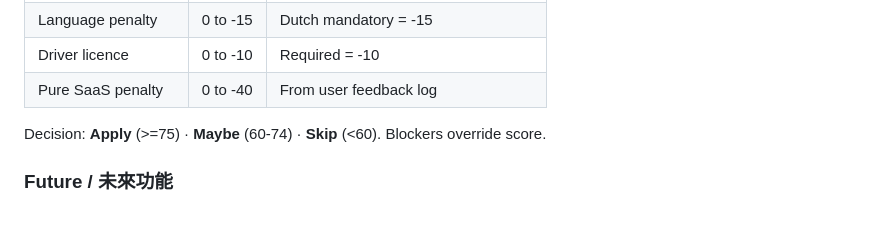
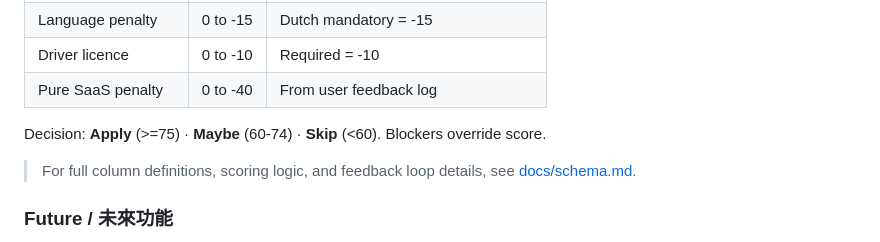
Before and after one commit to iknoest/jobsearcher, a Markdown page: README.md, the part around the change. GitHub-like rendering; blank space fills up the shorter version.

Commit message:
docs: add schema documentation with column definitions and scoring logic
Co-Authored-By: Claude Opus 4.6 <noreply@anthropic.com>

```diff
--- a/README.md
+++ b/README.md
@@ -32,6 +32,8 @@ Automated Phygital-focused job search tool for the Netherlands market, with smar
 | Pure SaaS penalty | 0 to -40 | From user feedback log |
 
 Decision: **Apply** (>=75) · **Maybe** (60-74) · **Skip** (<60). Blockers override score.
+
+> For full column definitions, scoring logic, and feedback loop details, see [docs/schema.md](docs/schema.md).
 
 ### Future / 未來功能
 - Resume & cover letter tailoring per job match
```
Also changed, not shown: docs/schema.md (added, +122 -0 lines).
